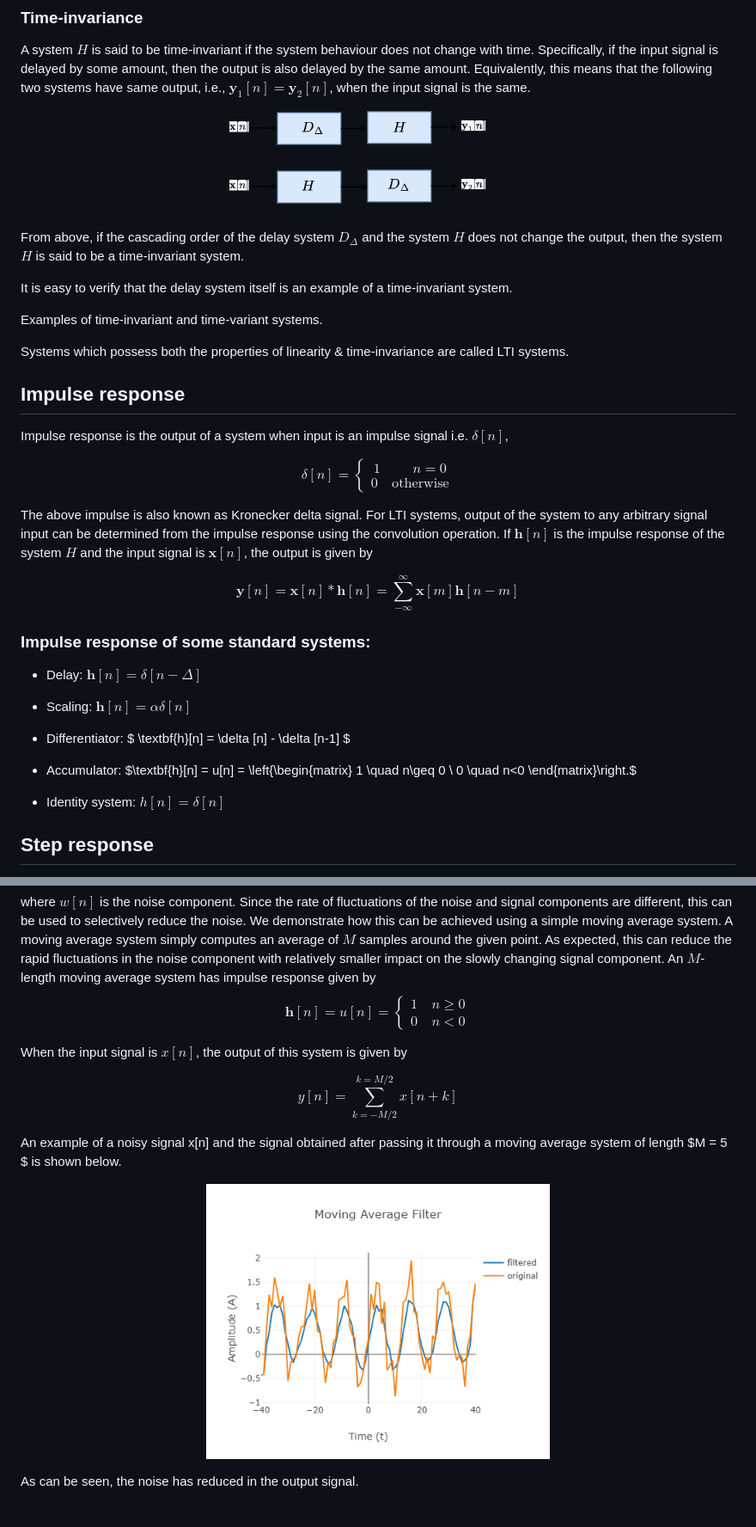
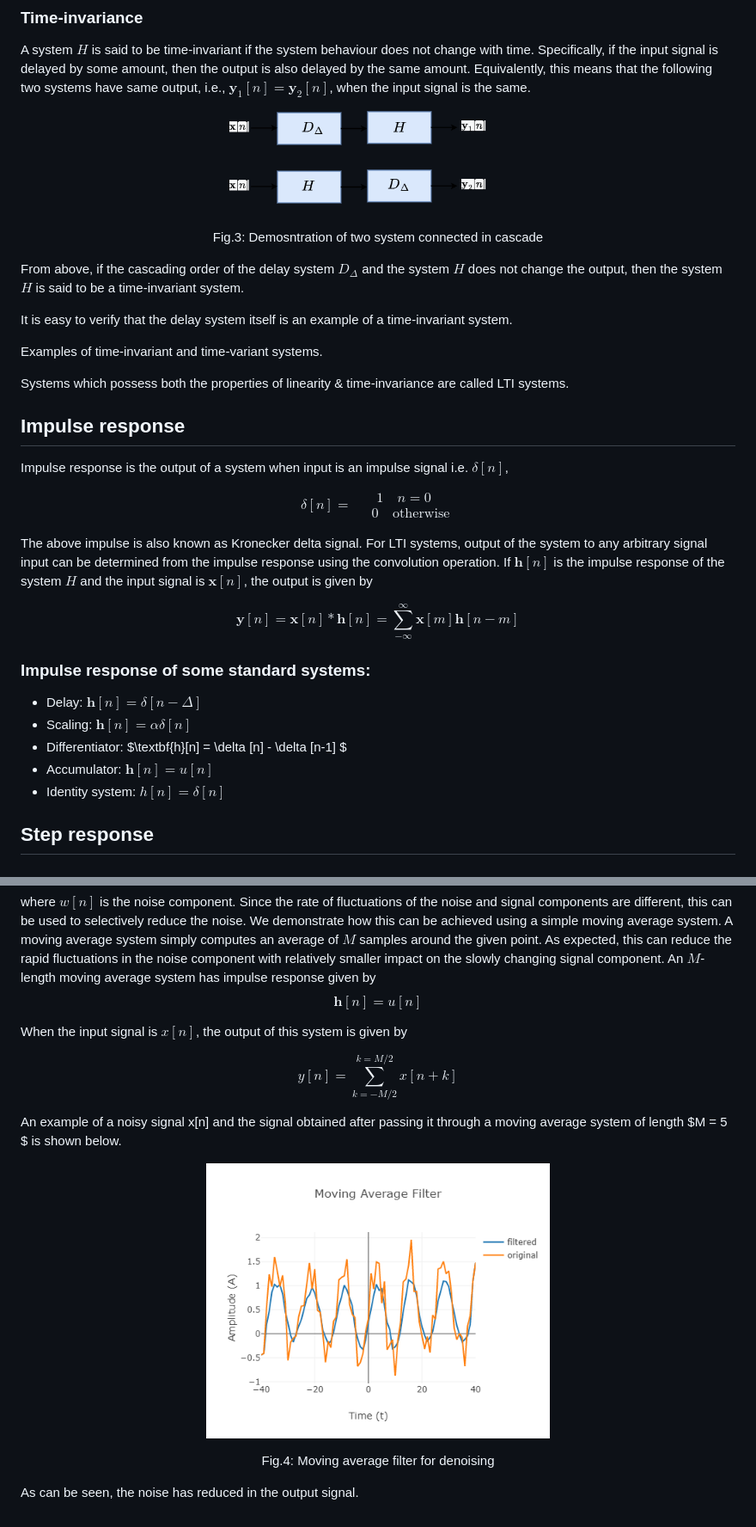
Before and after one commit to virtual-labs/exp-impulse-and-response-iiith, a Markdown page: experiment/theory.md, 2 parts joined by grey strips. Shown: that part at 86% size. Drawn GitHub-style.

```diff
--- a/experiment/theory.md
+++ b/experiment/theory.md
@@ -28,8 +28,7 @@ Examples of linear and non-linear systems.
  A system $H$ is said to be time-invariant if the system behaviour does not change with time. Specifically, if the input signal is delayed by some amount, then the output is also delayed by the same amount. Equivalently, this means that the following two systems have same output, i.e., $\textbf{y}_1[n] = \textbf{y}_2[n]$, when the input signal is the same.
 
    <p align="center"><img src="./images/Block_diag_3.drawio.png" alt="drawing" width="350"/>
-
-  <p align="center"><img src="./images/Block_diag_4.drawio.png" alt="drawing" width="350"/>
+   <p align="center"><img src="./images/Block_diag_4.drawio.png" alt="drawing" width="350"/<em> <p align="center"> Fig.3: Demosntration of two system connected in cascade </em>
 
    From above, if the cascading order of the delay system $D_{\Delta}$ and the system $H$ does not change the output, then the system $H$ is said to be a time-invariant system.
 
@@ -43,10 +42,10 @@ Systems which possess both the properties of linearity & time-invariance are cal
 
 Impulse response is the output of a system when input is an impulse signal i.e. $\delta [n]$,
 
-$$ \delta[n] = \left\{\begin{matrix}
-1 \quad ~~~~~~n=0 \\
-0 \quad \text{otherwise}
-\end{matrix}\right. $$
+$$ \delta[n] = \begin{matrix}
+1 \quad n=0 \\
+\quad 0 \quad \text{otherwise}
+\end{matrix}  $$
 
 The above impulse is also known as Kronecker delta signal. For LTI systems, output of the system to any arbitrary signal input can be determined from the impulse response using the convolution operation. If $\textbf{h}[n]$ is the impulse response of the system $H$ and the input signal is $\textbf{x}[n]$, the output is given by
 
@@ -55,12 +54,8 @@ $$\textbf{y}[n] = \textbf{x}[n] * \textbf{h}[n] = \sum_{-\infty}^{\infty} \textb
 ### Impulse response of some standard systems: ###
  * Delay: $\textbf{h}[n] = \delta [n - \Delta]$
  * Scaling:  $\textbf{h}[n] = \alpha \delta [n]$
- * Differentiator: $ \textbf{h}[n] = \delta [n] - \delta [n-1] $
- * Accumulator: $\textbf{h}[n] = u[n] = \left\{\begin{matrix}
-1 \quad n\geq 0 \\
-0 \quad n<0
-\end{matrix}\right.$
-
+ * Differentiator: $\textbf{h}[n] = \delta [n] - \delta [n-1] $
+ * Accumulator: $\textbf{h}[n] = u[n]$
  * Identity system: $h[n] = \delta [n]$
 
  ## Step response ##
@@ -75,10 +70,7 @@ LTI systems have been useful in a number of applications including audio and spe
 $$ x[n] = \sin(\omega_0 n) + w[n]  $$
 
 where $w[n]$ is the noise component. Since the rate of fluctuations of the noise and signal components are different, this can be used to selectively reduce the noise. We demonstrate how this can be achieved using a simple moving average system. A moving average system simply computes an average of $M$ samples around the given point. As expected, this can reduce the rapid fluctuations in the noise component with relatively smaller impact on the slowly changing signal component. An $M$-length moving average system has impulse response given by
-$$\textbf{h}[n] = u[n] = \left\{\begin{matrix}
-1 \quad n\geq 0 \\
-0 \quad n<0
-\end{matrix}\right.$$
+$$\textbf{h}[n] = u[n] $$
 
 When the input signal is $x[n]$, the output of this system is given by
 
@@ -86,6 +78,6 @@ $$y[n] = \sum_{k = -M/2}^{k = M/2} x[n+k] $$
 
 An example of a noisy signal x[n] and the signal obtained after passing it through a moving average system of length $M = 5 $ is shown below.
 
-  <p align="center"><img src="./images/newplot.png" alt="drawing" width="400"/>
+  <p align="center"><img src="./images/newplot.png" alt="drawing" width="400"/<em> <p align="center"> Fig.4: Moving average filter for denoising </em>
 
 As can be seen, the noise has reduced in the output signal.
```
Also changed, not shown: other parts of experiment/theory.md (+2 -2 lines).
